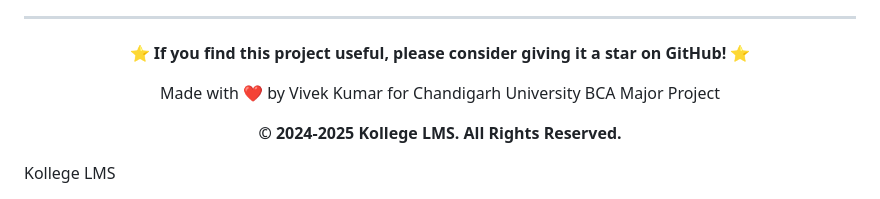
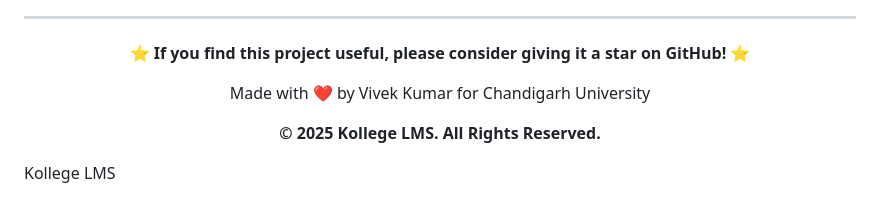
Before and after one commit to vivek71092/Kollege-LMS, a Markdown page: README.md, the part around the change. Drawn GitHub-style.

```diff
--- a/README.md
+++ b/README.md
@@ -483,8 +483,8 @@ This project demonstrates:
 
 **⭐ If you find this project useful, please consider giving it a star on GitHub! ⭐**
 
-Made with ❤️ by Vivek Kumar for Chandigarh University BCA Major Project
+Made with ❤️ by Vivek Kumar for Chandigarh University
 
-**© 2024-2025 Kollege LMS. All Rights Reserved.**
+**© 2025 Kollege LMS. All Rights Reserved.**
 
 </div>Kollege LMS
```
